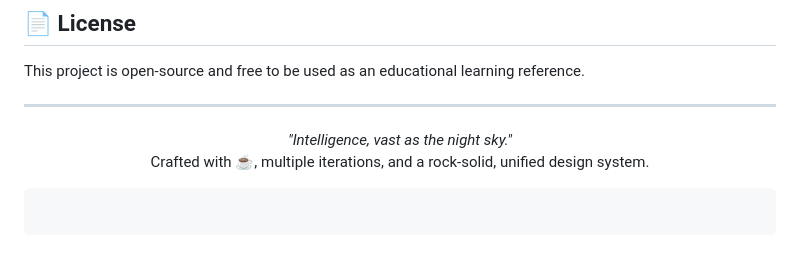
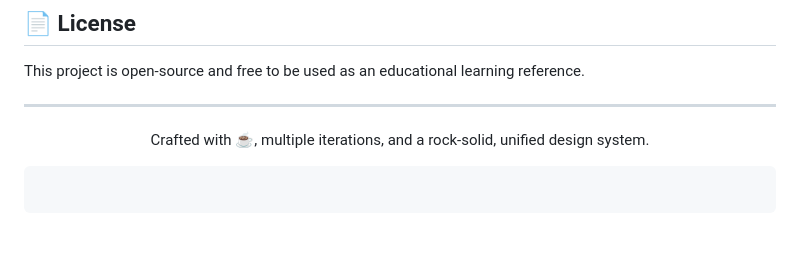
Before and after one commit to PutuDio/greenvest, a Markdown page: README.md, the part around the change. Rendered like a GitHub page.

```diff
--- a/README.md
+++ b/README.md
@@ -227,7 +227,6 @@ This project is open-source and free to be used as an educational learning refer
 ---
 
 <p align="center">
-  <em>"Intelligence, vast as the night sky."</em><br/>
   Crafted with ☕, multiple iterations, and a rock-solid, unified design system.
 </p>
 
```
